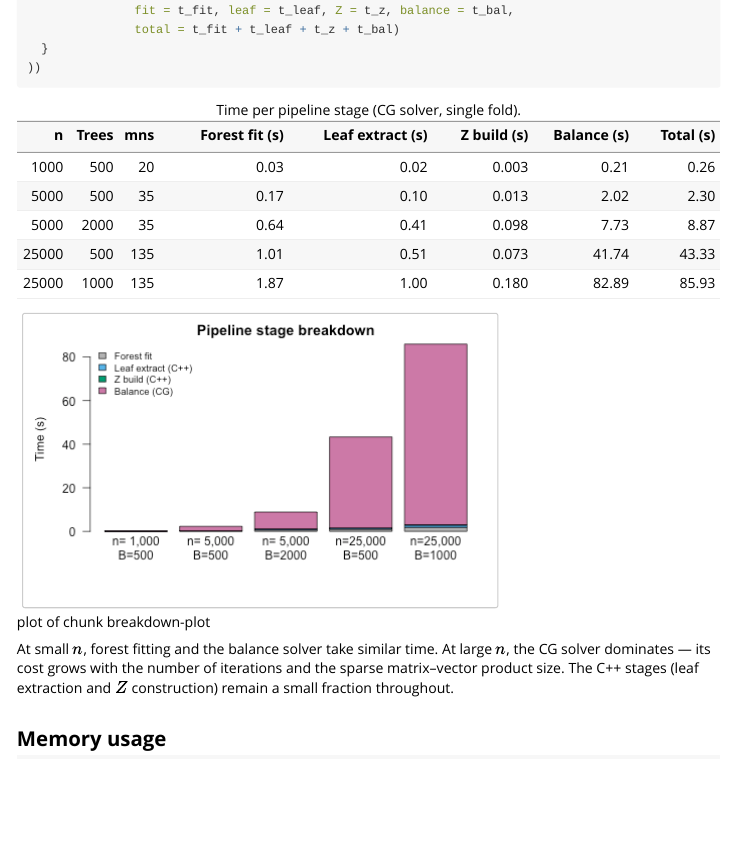
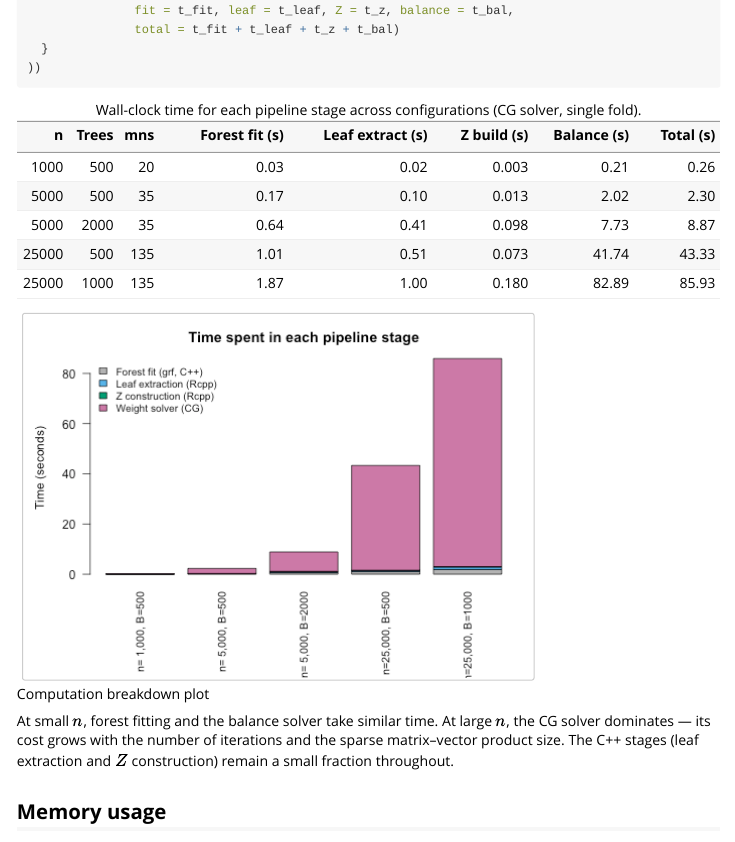
Before and after one commit to jaredhuling/forestBalance, an R Markdown document (vignettes/performance.Rmd): the page in a window 1100 px wide, from 5250 px down. Rendered offline with R 4.5, knitr and Pandoc, with nearby package versions.

Commit message:
vignette

```diff
--- a/vignettes/performance.Rmd
+++ b/vignettes/performance.Rmd
@@ -284,7 +284,7 @@ breakdown <- do.call(rbind, lapply(
 
 
 
-Table: Time per pipeline stage (CG solver, single fold).
+Table: Wall-clock time for each pipeline stage across configurations (CG solver, single fold).
 
 |     n| Trees| mns| Forest fit (s)| Leaf extract (s)| Z build (s)| Balance (s)| Total (s)|
 |-----:|-----:|---:|--------------:|----------------:|-----------:|-----------:|---------:|
@@ -296,7 +296,7 @@ Table: Time per pipeline stage (CG solver, single fold).
 
 
 
-![plot of chunk breakdown-plot](performance-breakdown-plot-1.png)
+![Computation breakdown plot](performance-breakdown-plot-1.png)
 
 At small $n$, forest fitting and the balance solver take similar time.  At
 large $n$, the CG solver dominates --- its cost grows with the number of
```
Also changed, not shown: docs/articles/performance.md, docs/pkgdown.yml, docs/search.json, vignettes/performance-breakdown-plot-1.png, 3 other files.
